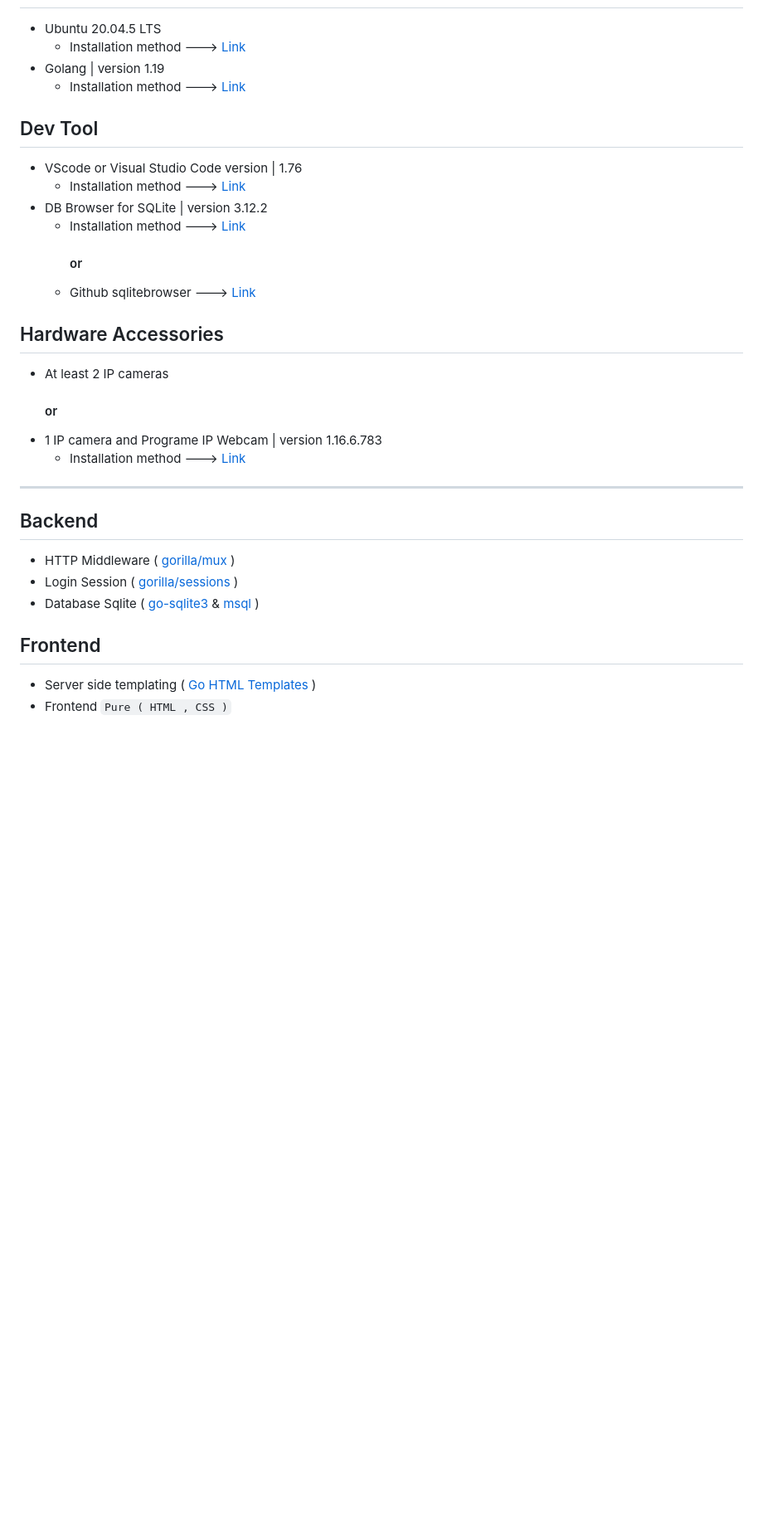
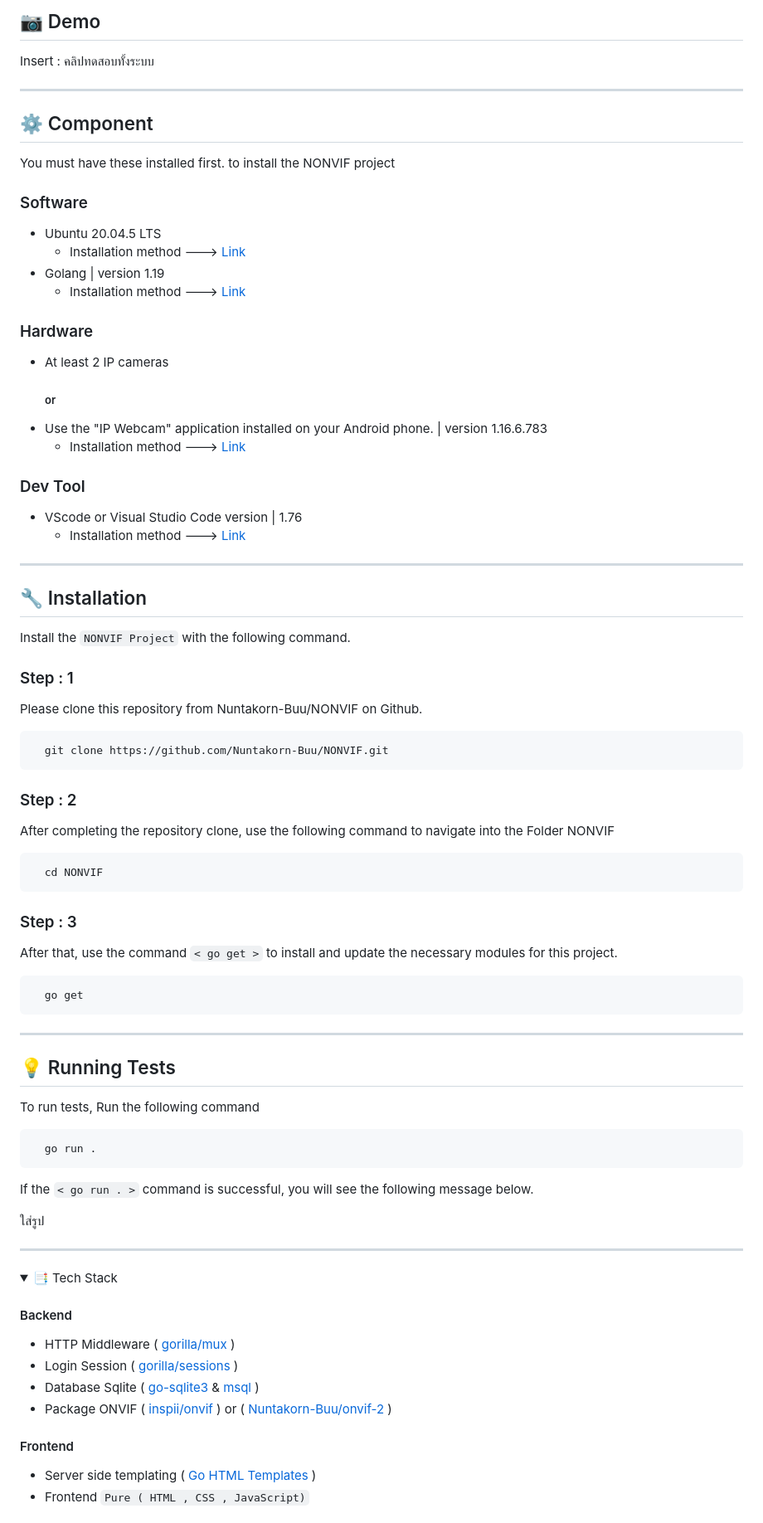
Before and after one commit to Nuntakorn-Buu/NONVIF, a Markdown page: README.md, the part around one of its changes. Shown at 83% size. GitHub-like rendering; folded sections open; blank space fills up the shorter version.

````diff
--- a/README.md
+++ b/README.md
@@ -38,35 +61,90 @@
+## 📷 Demo
+
+Insert : คลิปทดสอบทั้งระบบ
+
+---
+
+## ⚙️ Component
+
+You must have these installed first. to install the NONVIF project
+
+### Software
 
 - Ubuntu 20.04.5 LTS
   - Installation method ---> [Link](https://youtu.be/QKn5U2esuRk)
 - Golang | version 1.19
   - Installation method ---> [Link](https://www.dropbox.com/scl/fi/9clhqzmcuk0gcjgby2h38/Golang.paper?dl=0&rlkey=pipvjgui4256g0wn4sp2aoklj)
 
-## Dev Tool
+### Hardware
+
+- At least 2 IP cameras
+  ##### or
+- Use the "IP Webcam" application installed on your Android phone. | version 1.16.6.783
+  - Installation method ---> [Link](https://play.google.com/store/apps/details?id=com.pas.webcam&hl=th)
+
+### Dev Tool
 
 - VScode or Visual Studio Code version | 1.76
   - Installation method ---> [Link](https://code.visualstudio.com/)
-- DB Browser for SQLite | version 3.12.2
-  - Installation method ---> [Link](https://sqlitebrowser.org/dl/)
-    #### or
-  - Github sqlitebrowser ---> [Link](https://github.com/sqlitebrowser/sqlitebrowser)
-
-## Hardware Accessories
-
-- At least 2 IP cameras
-  #### or
-- 1 IP camera and Programe IP Webcam | version 1.16.6.783
-  - Installation method ---> [Link](https://play.google.com/store/apps/details?id=com.pas.webcam&hl=th)
 
 ---
 
-## Backend
+## 🔧 Installation
+
+Install the `NONVIF Project` with the following command.
+
+### Step : 1
+
+Please clone this repository from Nuntakorn-Buu/NONVIF on Github.
+
+```bash
+  git clone https://github.com/Nuntakorn-Buu/NONVIF.git
+```
+
+### Step : 2
+
+After completing the repository clone, use the following command to navigate into the Folder NONVIF
+
+```bash
+  cd NONVIF
+```
+
+### Step : 3
+
+After that, use the command `< go get >` to install and update the necessary modules for this project.
+
+```bash
+  go get
+```
+
+---
+
+## 💡 Running Tests
+
+To run tests, Run the following command
+
+```zsh
+  go run .
+```
+
+If the `< go run . >` command is successful, you will see the following message below.
+
+ใส่รูป
+
+---
+
+<details>
+  <summary>📑 Tech Stack</summary>
+
+#### Backend
 
 - HTTP Middleware ( [gorilla/mux](https://github.com/gorilla/mux) )
 - Login Session ( [gorilla/sessions](https://github.com/gorilla/sessions) )
 - Database Sqlite ( [go-sqlite3](https://github.com/mattn/go-sqlite3) & [msql](https://github.com/mateors/msql) )
+- Package ONVIF ( [inspii/onvif](https://github.com/inspii/onvif) ) or ( [Nuntakorn-Buu/onvif-2](https://github.com/Nuntakorn-Buu/onvif-2) )
 
-## Frontend
+#### Frontend
 
 - Server side templating ( [Go HTML Templates](https://pkg.go.dev/html/template) )
-- Frontend `Pure ( HTML , CSS )`
+- Frontend `Pure ( HTML , CSS , JavaScript)`
 
````
Also changed, not shown: other parts of README.md (+74 -56 lines).
